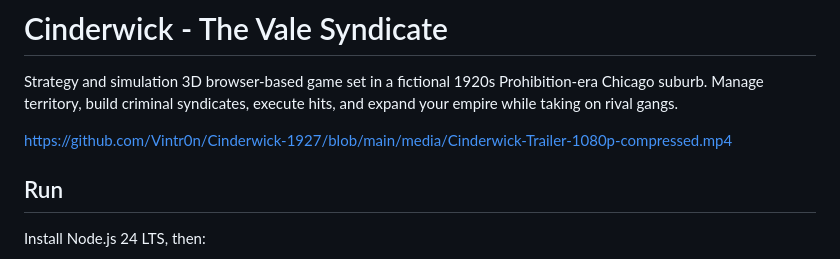
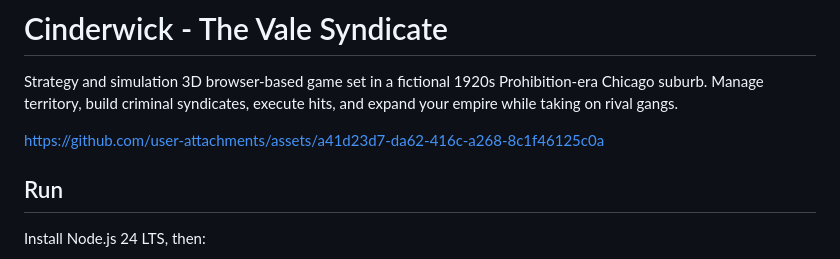
Before and after one commit to Vintr0n/Cinderwick-1927, a Markdown page: README.md, the part around the change. Rendered like a GitHub page.

```diff
--- a/README.md
+++ b/README.md
@@ -2,7 +2,10 @@
 
 Strategy and simulation 3D browser-based game set in a fictional 1920s Prohibition-era Chicago suburb. Manage territory, build criminal syndicates, execute hits, and expand your empire while taking on rival gangs.
 
-https://github.com/Vintr0n/Cinderwick-1927/blob/main/media/Cinderwick-Trailer-1080p-compressed.mp4
+
+https://github.com/user-attachments/assets/a41d23d7-da62-416c-a268-8c1f46125c0a
+
+
 
 ## Run
 
```
